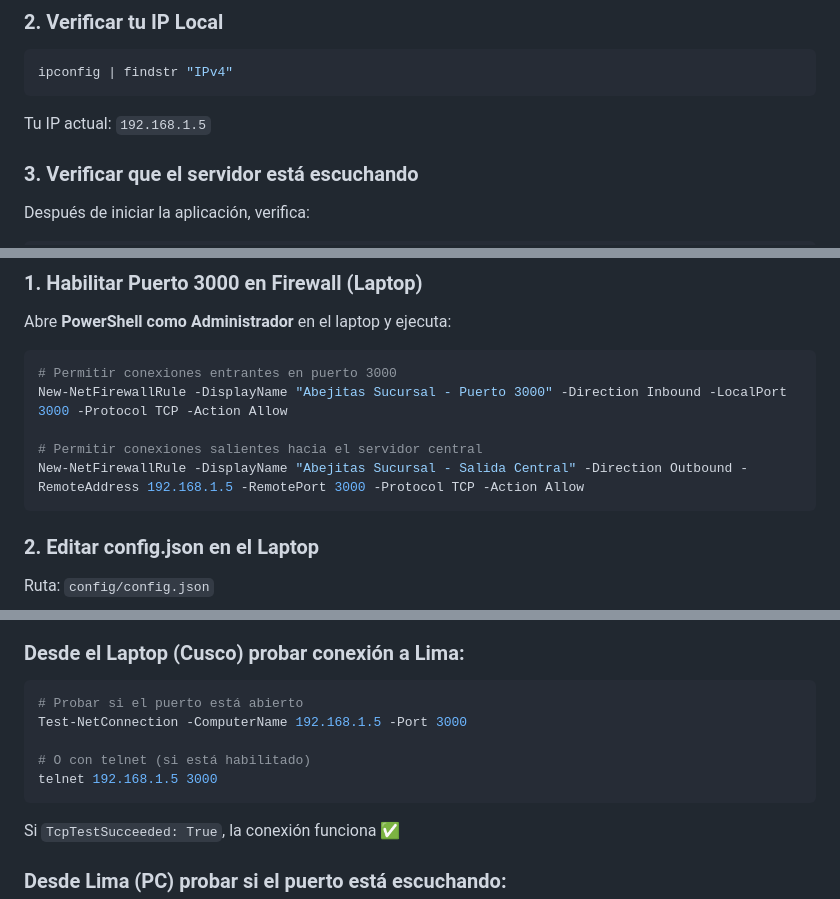
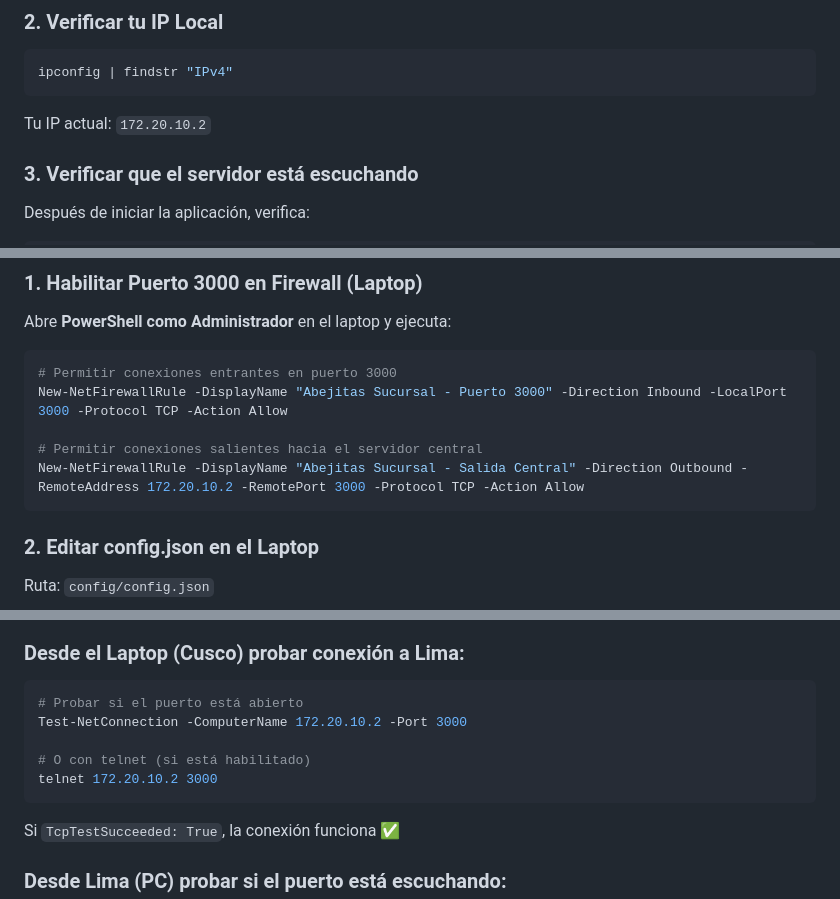
Before and after one commit to hectorfd/abejitas-Distribuidas, a Markdown page: CONFIGURACION_RED.md, 3 parts joined by grey strips. GitHub-like rendering.

Commit message:
configuracion movil

````diff
--- a/CONFIGURACION_RED.md
+++ b/CONFIGURACION_RED.md
@@ -20,7 +20,7 @@ Get-NetFirewallRule -DisplayName "Abejitas Central - Puerto 3000"
 ipconfig | findstr "IPv4"
 ```
 
-Tu IP actual: `192.168.1.5`
+Tu IP actual: `172.20.10.2`
 
 ### 3. Verificar que el servidor está escuchando
 
@@ -45,7 +45,7 @@ Abre **PowerShell como Administrador** en el laptop y ejecuta:
 New-NetFirewallRule -DisplayName "Abejitas Sucursal - Puerto 3000" -Direction Inbound -LocalPort 3000 -Protocol TCP -Action Allow
 
 # Permitir conexiones salientes hacia el servidor central
-New-NetFirewallRule -DisplayName "Abejitas Sucursal - Salida Central" -Direction Outbound -RemoteAddress 192.168.1.5 -RemotePort 3000 -Protocol TCP -Action Allow
+New-NetFirewallRule -DisplayName "Abejitas Sucursal - Salida Central" -Direction Outbound -RemoteAddress 172.20.10.2 -RemotePort 3000 -Protocol TCP -Action Allow
 ```
 
 ### 2. Editar config.json en el Laptop
@@ -113,10 +113,10 @@ sqlcmd -S NOMBRE_SERVIDOR_LAPTOP -U sa -P 12345678 -i "database/schema/setup-cus
 
 ```powershell
 # Probar si el puerto está abierto
-Test-NetConnection -ComputerName 192.168.1.5 -Port 3000
+Test-NetConnection -ComputerName 172.20.10.2 -Port 3000
 
 # O con telnet (si está habilitado)
-telnet 192.168.1.5 3000
+telnet 172.20.10.2 3000
 ```
 
 Si `TcpTestSucceeded: True`, la conexión funciona ✅
````
Also changed, not shown: other parts of CONFIGURACION_RED.md (+2 -2 lines).
